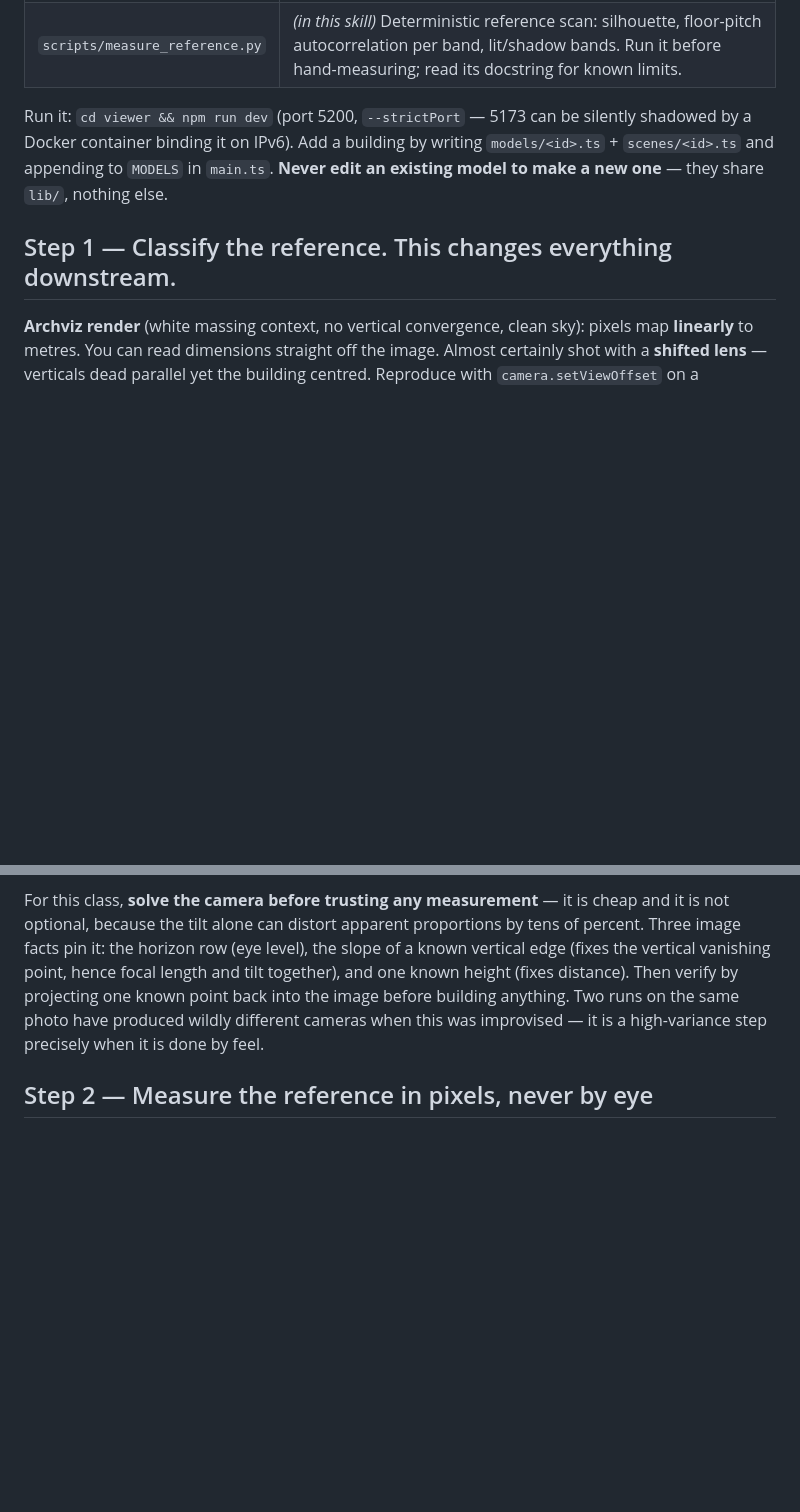
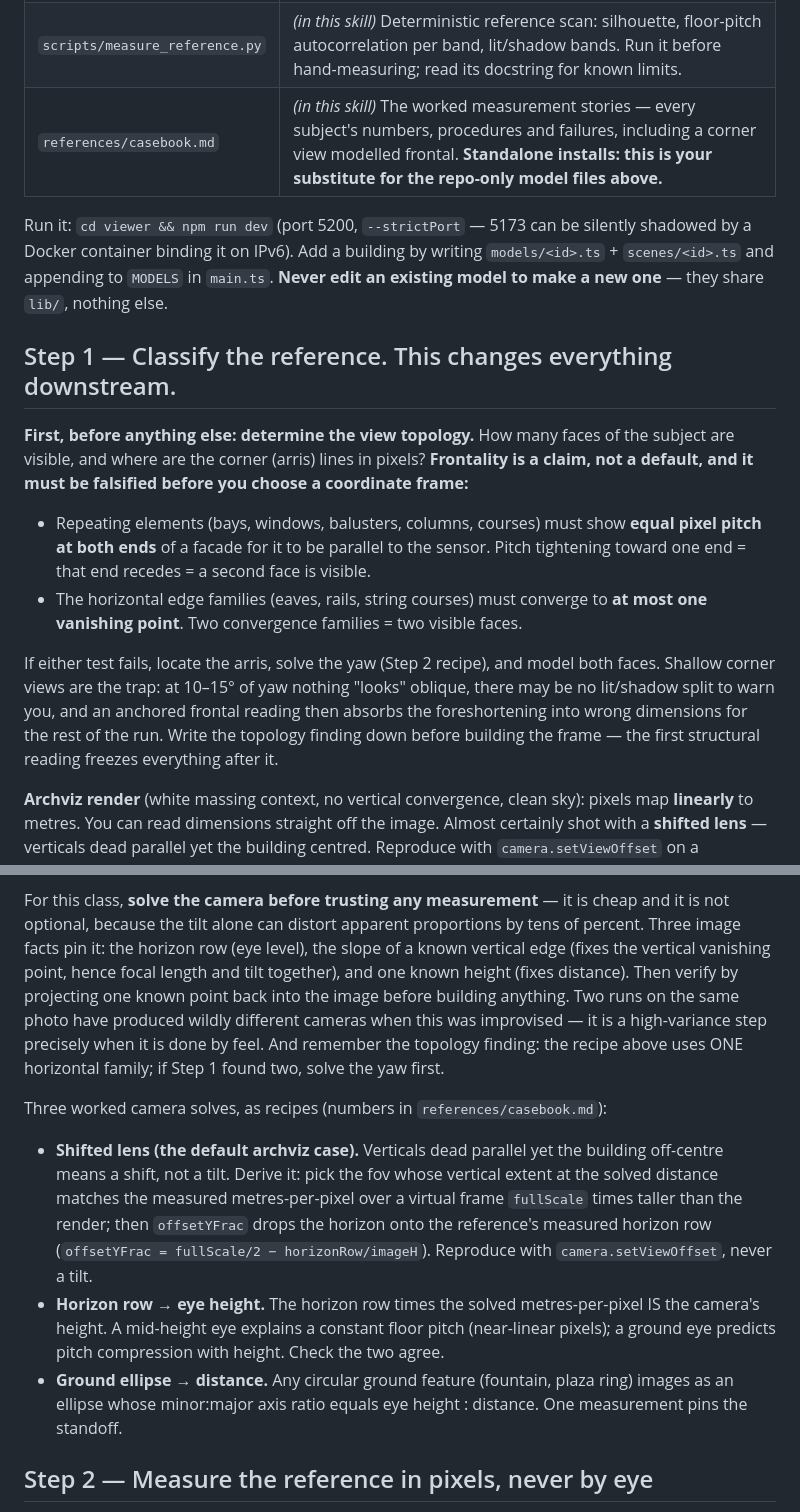
Before and after one commit to alekseikondratenko/photo-to-threejs, a Markdown page: skills/photo-to-threejs-building/SKILL.md, 2 parts joined by grey strips. Rendered like a GitHub page; blank space fills up the shorter version.

```diff
--- a/skills/photo-to-threejs-building/SKILL.md
+++ b/skills/photo-to-threejs-building/SKILL.md
@@ -59,6 +59,7 @@ Either way, the files that matter:
 | `src/models/empireState.ts` | Empire State — notched Art Deco plan, attached-block base, bundled piers. *(repo only)* |
 | `src/scenes/*.ts` | Per-building camera/lighting/targets. Add a new building here + `models/`. |
 | `scripts/measure_reference.py` | *(in this skill)* Deterministic reference scan: silhouette, floor-pitch autocorrelation per band, lit/shadow bands. Run it before hand-measuring; read its docstring for known limits. |
+| `references/casebook.md` | *(in this skill)* The worked measurement stories — every subject's numbers, procedures and failures, including a corner view modelled frontal. **Standalone installs: this is your substitute for the repo-only model files above.** |
 
 Run it: `cd viewer && npm run dev` (port 5200, `--strictPort` — 5173 can be silently
 shadowed by a Docker container binding it on IPv6). Add a building by writing
@@ -66,6 +67,22 @@ shadowed by a Docker container binding it on IPv6). Add a building by writing
 an existing model to make a new one** — they share `lib/`, nothing else.
 
 ## Step 1 — Classify the reference. This changes everything downstream.
+
+**First, before anything else: determine the view topology.** How many faces of the
+subject are visible, and where are the corner (arris) lines in pixels? **Frontality is a
+claim, not a default, and it must be falsified before you choose a coordinate frame:**
+
+- Repeating elements (bays, windows, balusters, columns, courses) must show **equal pixel
+  pitch at both ends** of a facade for it to be parallel to the sensor. Pitch tightening
+  toward one end = that end recedes = a second face is visible.
+- The horizontal edge families (eaves, rails, string courses) must converge to **at most
+  one vanishing point**. Two convergence families = two visible faces.
+
+If either test fails, locate the arris, solve the yaw (Step 2 recipe), and model both
+faces. Shallow corner views are the trap: at 10–15° of yaw nothing "looks" oblique, there
+may be no lit/shadow split to warn you, and an anchored frontal reading then absorbs the
+foreshortening into wrong dimensions for the rest of the run. Write the topology finding
+down before building the frame — the first structural reading freezes everything after it.
 
 **Archviz render** (white massing context, no vertical convergence, clean sky):
 pixels map **linearly** to metres. You can read dimensions straight off the image.
@@ -93,7 +110,23 @@ vertical edge (fixes the vertical vanishing point, hence focal length and tilt
 together), and one known height (fixes distance). Then verify by projecting one known
 point back into the image before building anything. Two runs on the same photo have
 produced wildly different cameras when this was improvised — it is a high-variance
-step precisely when it is done by feel.
+step precisely when it is done by feel. And remember the topology finding: the recipe
+above uses ONE horizontal family; if Step 1 found two, solve the yaw first.
+
+Three worked camera solves, as recipes (numbers in `references/casebook.md`):
+
+- **Shifted lens (the default archviz case).** Verticals dead parallel yet the building
+  off-centre means a shift, not a tilt. Derive it: pick the fov whose vertical extent at
+  the solved distance matches the measured metres-per-pixel over a virtual frame
+  `fullScale` times taller than the render; then `offsetYFrac` drops the horizon onto the
+  reference's measured horizon row (`offsetYFrac = fullScale/2 − horizonRow/imageH`).
+  Reproduce with `camera.setViewOffset`, never a tilt.
+- **Horizon row → eye height.** The horizon row times the solved metres-per-pixel IS the
+  camera's height. A mid-height eye explains a constant floor pitch (near-linear pixels);
+  a ground eye predicts pitch compression with height. Check the two agree.
+- **Ground ellipse → distance.** Any circular ground feature (fountain, plaza ring)
+  images as an ellipse whose minor:major axis ratio equals eye height : distance. One
+  measurement pins the standoff.
 
 ## Step 2 — Measure the reference in pixels, never by eye
 
```
Also changed, not shown: other parts of skills/photo-to-threejs-building/SKILL.md (+41 -1 lines), 1 other file.
